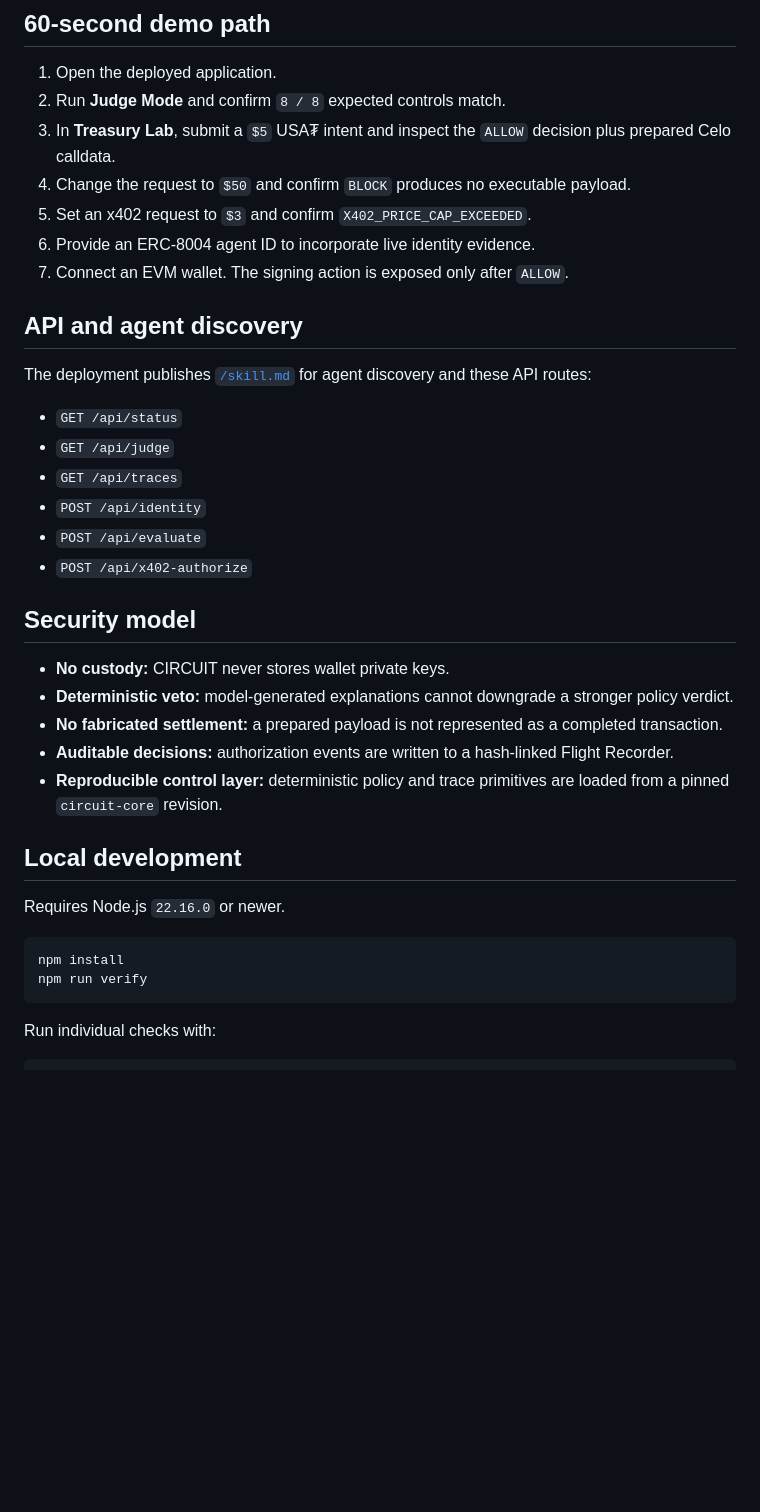
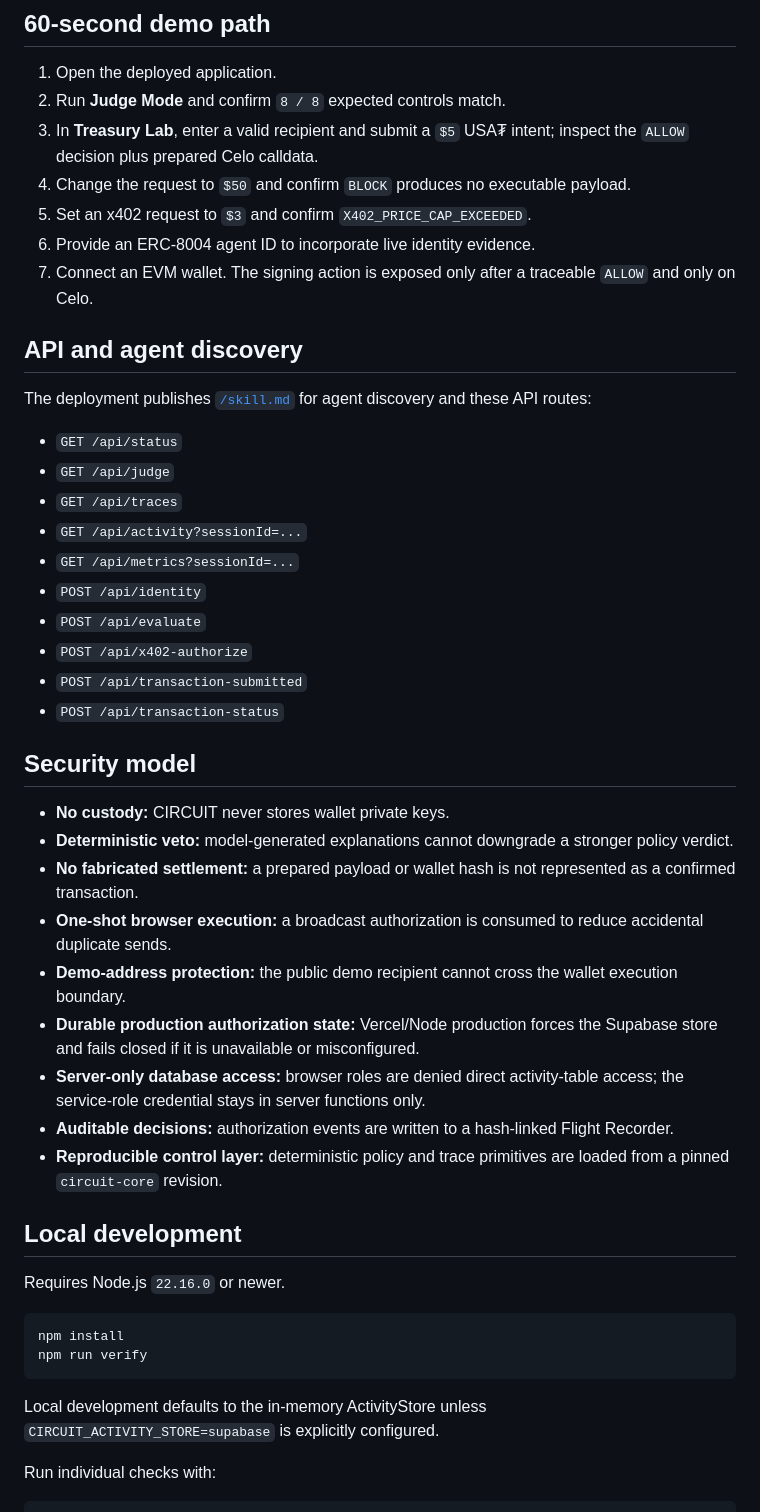
Before and after one commit to Ronlin1/circuit-celo, a Markdown page: README.md, the part around one of its changes. Drawn GitHub-style; blank space fills up the shorter version.

````diff
--- a/README.md
+++ b/README.md
@@ -84,11 +121,11 @@ Judge Mode runs eight deterministic adversarial scenarios designed to show the c
 
 1. Open the deployed application.
 2. Run **Judge Mode** and confirm `8 / 8` expected controls match.
-3. In **Treasury Lab**, submit a `$5` USA₮ intent and inspect the `ALLOW` decision plus prepared Celo calldata.
+3. In **Treasury Lab**, enter a valid recipient and submit a `$5` USA₮ intent; inspect the `ALLOW` decision plus prepared Celo calldata.
 4. Change the request to `$50` and confirm `BLOCK` produces no executable payload.
 5. Set an x402 request to `$3` and confirm `X402_PRICE_CAP_EXCEEDED`.
 6. Provide an ERC-8004 agent ID to incorporate live identity evidence.
-7. Connect an EVM wallet. The signing action is exposed only after `ALLOW`.
+7. Connect an EVM wallet. The signing action is exposed only after a traceable `ALLOW` and only on Celo.
 
 ## API and agent discovery
 
@@ -97,15 +134,23 @@ The deployment publishes [`/skill.md`](public/skill.md) for agent discovery and
 - `GET /api/status`
 - `GET /api/judge`
 - `GET /api/traces`
+- `GET /api/activity?sessionId=...`
+- `GET /api/metrics?sessionId=...`
 - `POST /api/identity`
 - `POST /api/evaluate`
 - `POST /api/x402-authorize`
+- `POST /api/transaction-submitted`
+- `POST /api/transaction-status`
 
 ## Security model
 
 - **No custody:** CIRCUIT never stores wallet private keys.
 - **Deterministic veto:** model-generated explanations cannot downgrade a stronger policy verdict.
-- **No fabricated settlement:** a prepared payload is not represented as a completed transaction.
+- **No fabricated settlement:** a prepared payload or wallet hash is not represented as a confirmed transaction.
+- **One-shot browser execution:** a broadcast authorization is consumed to reduce accidental duplicate sends.
+- **Demo-address protection:** the public demo recipient cannot cross the wallet execution boundary.
+- **Durable production authorization state:** Vercel/Node production forces the Supabase store and fails closed if it is unavailable or misconfigured.
+- **Server-only database access:** browser roles are denied direct activity-table access; the service-role credential stays in server functions only.
 - **Auditable decisions:** authorization events are written to a hash-linked Flight Recorder.
 - **Reproducible control layer:** deterministic policy and trace primitives are loaded from a pinned `circuit-core` revision.
 
@@ -118,6 +163,8 @@ npm install
 npm run verify
 ```
 
+Local development defaults to the in-memory ActivityStore unless `CIRCUIT_ACTIVITY_STORE=supabase` is explicitly configured.
+
 Run individual checks with:
 
 ```bash
````
Also changed, not shown: other parts of README.md (+71 -2 lines).
